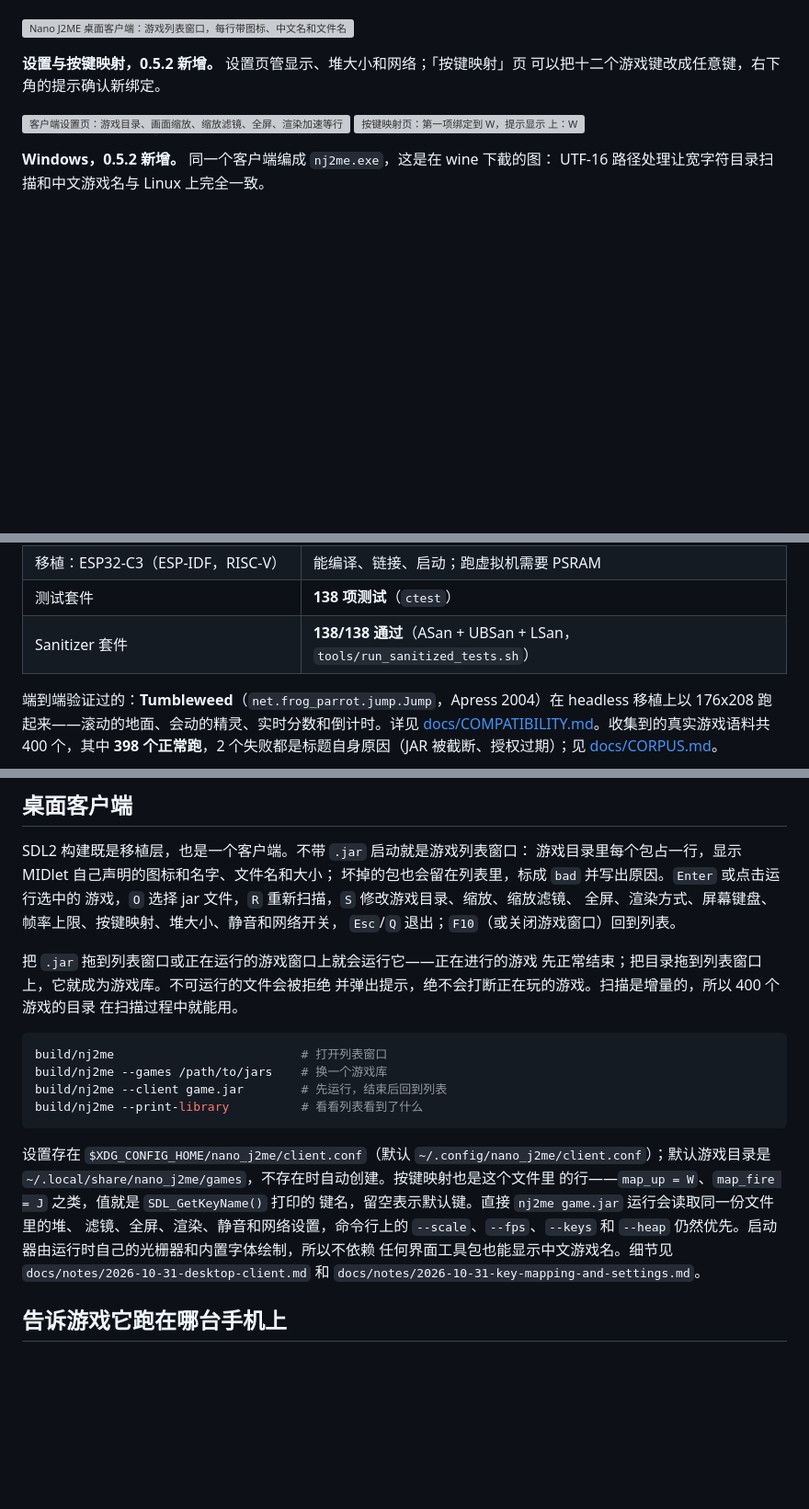
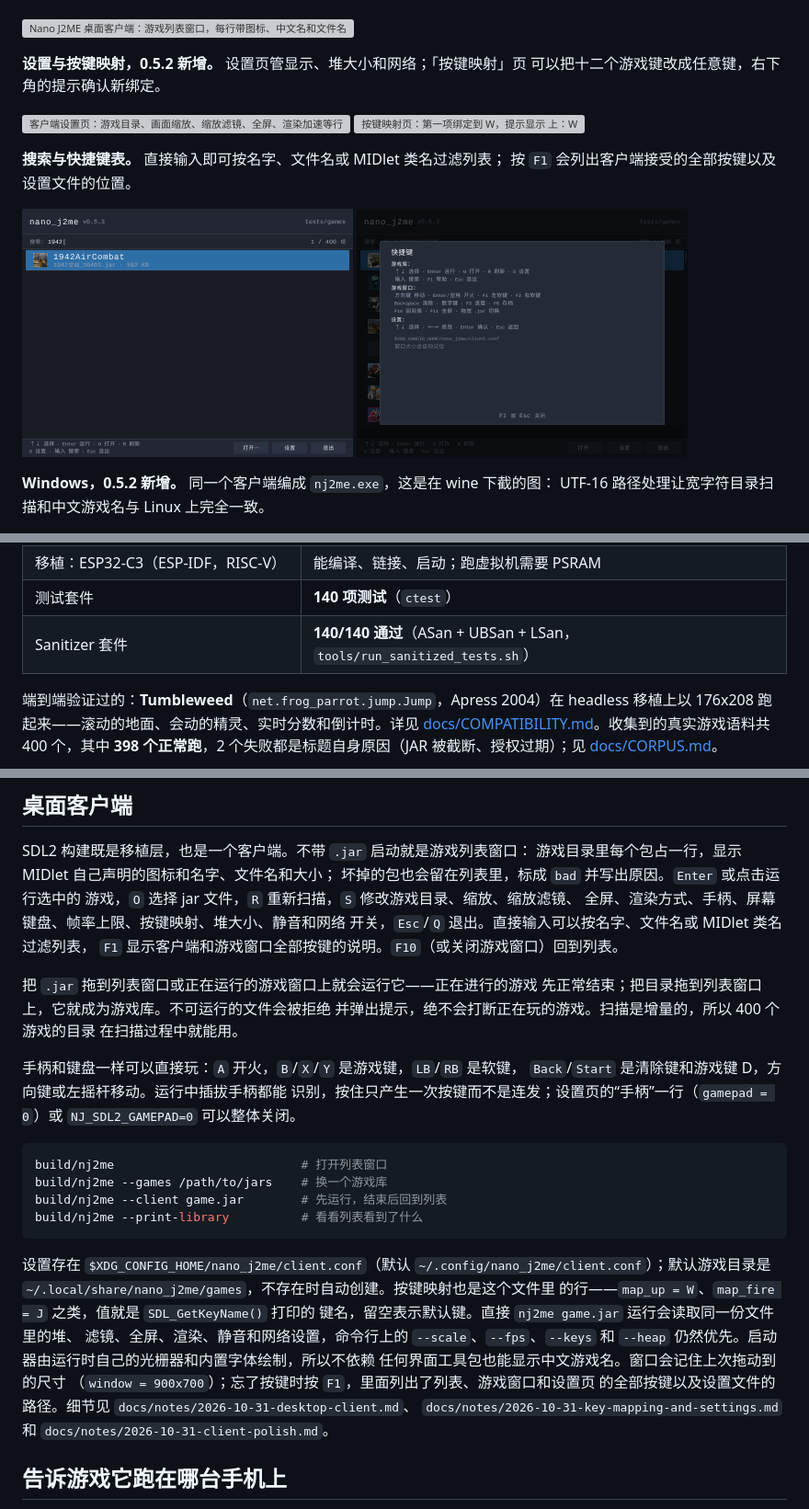
Before and after one commit to lucinhu/nano_j2me, a Markdown page: README.zh-CN.md, 3 parts joined by grey strips. Shown at 92% size. Rendered like a GitHub page; pictures changed too: docs/images/readme-client-help.png (added), docs/images/readme-client-search.png (added); blank space fills up the shorter version; grey boxes are pictures that could not be loaded.

````diff
--- a/README.zh-CN.md
+++ b/README.zh-CN.md
@@ -185,6 +185,14 @@ Java 监视器：有竞争的 `monitorenter` 会停到持有者离开为止，`O
 <img src="docs/images/readme-client-binds.png" width="360" height="270" alt="按键映射页：第一项绑定到 W，提示显示 上：W">
 </p>
 
+**搜索与快捷键表。** 直接输入即可按名字、文件名或 MIDlet 类名过滤列表；
+按 `F1` 会列出客户端接受的全部按键以及设置文件的位置。
+
+<p>
+<img src="docs/images/readme-client-search.png" width="360" height="270" alt="游戏列表窗口，搜索框里是 1942，只剩一个匹配的游戏">
+<img src="docs/images/readme-client-help.png" width="360" height="270" alt="F1 快捷键表，列出列表、游戏窗口和设置页的按键">
+</p>
+
 **Windows，0.5.2 新增。** 同一个客户端编成 `nj2me.exe`，这是在 wine 下截的图：
 UTF-16 路径处理让宽字符目录扫描和中文游戏名与 Linux 上完全一致。
 
@@ -273,8 +281,8 @@ UTF-16 路径处理让宽字符目录扫描和中文游戏名与 Linux 上完全
 | 移植：Android（NDK + JNI） | **完成** —— 一个 APK 支持 Android 5.0（API 21）及以上、四种 ABI；启动器会显示每个游戏自己的名字和图标，也能从文件管理器直接打开 `.jar`；三套可配置的悬浮按键布局；AAudio 或 OpenSL ES 出声，MIDI 交给手机自带的合成器；多点触控；自动识别游戏分辨率。四种 ABI 合计 2.79 MiB（仅 arm64 的包 858 KiB），在 API 21 模拟器和 API 36 模拟器上都跑过 |
 | 移植：ESP32-S3（ESP-IDF，Xtensa） | **完成** —— 真实的 IDF 构建；在 16 MB flash / 8 MB PSRAM 的板级配置下，通过 Espressif 的 `esp-emu` 跑起 ROM、完整类库和一个 MIDlet（`tools/run_esp_emulator.sh`：`BENCH sum=-136042548`，105,717,067 条字节码——桌面版的总数），内置 RAM 配置在 QEMU 下也能跑。`tools/run_esp_emulator_ui.sh` 还在同一个模拟器里演示了显示、输入和存储路径（240x320 帧解码成 PNG，按键经 UART 注入，JAR 从挂载的存储卡读取）。见 [docs/PERFORMANCE.md](docs/PERFORMANCE.md#esp32-s3-measured-on-the-real-architecture) 和 [docs/FOOTPRINT.md](docs/FOOTPRINT.md#what-esp-emu-does-and-does-not-model-the-ui-demo) |
 | 移植：ESP32-C3（ESP-IDF，RISC-V） | 能编译、链接、启动；跑虚拟机需要 PSRAM |
-| 测试套件 | **138 项测试**（`ctest`） |
-| Sanitizer 套件 | **138/138 通过**（ASan + UBSan + LSan，`tools/run_sanitized_tests.sh`） |
+| 测试套件 | **140 项测试**（`ctest`） |
+| Sanitizer 套件 | **140/140 通过**（ASan + UBSan + LSan，`tools/run_sanitized_tests.sh`） |
 
 端到端验证过的：**Tumbleweed**（`net.frog_parrot.jump.Jump`，Apress 2004）在 headless 移植上以 176x208 跑起来——滚动的地面、会动的精灵、实时分数和倒计时。详见 [docs/COMPATIBILITY.md](docs/COMPATIBILITY.md)。收集到的真实游戏语料共 400 个，其中 **398 个正常跑**，2 个失败都是标题自身原因（JAR 被截断、授权过期）；见 [docs/CORPUS.md](docs/CORPUS.md)。
 
@@ -385,13 +393,19 @@ SDL2 构建既是移植层，也是一个客户端。不带 `.jar` 启动就是
 游戏目录里每个包占一行，显示 MIDlet 自己声明的图标和名字、文件名和大小；
 坏掉的包也会留在列表里，标成 `bad` 并写出原因。`Enter` 或点击运行选中的
 游戏，`O` 选择 jar 文件，`R` 重新扫描，`S` 修改游戏目录、缩放、缩放滤镜、
-全屏、渲染方式、屏幕键盘、帧率上限、按键映射、堆大小、静音和网络开关，
-`Esc`/`Q` 退出；`F10`（或关闭游戏窗口）回到列表。
+全屏、渲染方式、手柄、屏幕键盘、帧率上限、按键映射、堆大小、静音和网络
+开关，`Esc`/`Q` 退出。直接输入可以按名字、文件名或 MIDlet 类名过滤列表，
+`F1` 显示客户端和游戏窗口全部按键的说明。`F10`（或关闭游戏窗口）回到列表。
 
 把 `.jar` 拖到列表窗口或正在运行的游戏窗口上就会运行它——正在进行的游戏
 先正常结束；把目录拖到列表窗口上，它就成为游戏库。不可运行的文件会被拒绝
 并弹出提示，绝不会打断正在玩的游戏。扫描是增量的，所以 400 个游戏的目录
 在扫描过程中就能用。
+
+手柄和键盘一样可以直接玩：`A` 开火，`B`/`X`/`Y` 是游戏键，`LB`/`RB` 是软键，
+`Back`/`Start` 是清除键和游戏键 D，方向键或左摇杆移动。运行中插拔手柄都能
+识别，按住只产生一次按键而不是连发；设置页的“手柄”一行（`gamepad = 0`）或
+`NJ_SDL2_GAMEPAD=0` 可以整体关闭。
 
 ```sh
 build/nj2me                          # 打开列表窗口
@@ -407,9 +421,12 @@ build/nj2me --print-library          # 看看列表看到了什么
 键名，留空表示默认键。直接 `nj2me game.jar` 运行会读取同一份文件里的堆、
 滤镜、全屏、渲染、静音和网络设置，命令行上的 `--scale`、`--fps`、`--keys`
 和 `--heap` 仍然优先。启动器由运行时自己的光栅器和内置字体绘制，所以不依赖
-任何界面工具包也能显示中文游戏名。细节见
-`docs/notes/2026-10-31-desktop-client.md` 和
-`docs/notes/2026-10-31-key-mapping-and-settings.md`。
+任何界面工具包也能显示中文游戏名。窗口会记住上次拖动到的尺寸
+（`window = 900x700`）；忘了按键时按 `F1`，里面列出了列表、游戏窗口和设置页
+的全部按键以及设置文件的路径。细节见
+`docs/notes/2026-10-31-desktop-client.md`、
+`docs/notes/2026-10-31-key-mapping-and-settings.md` 和
+`docs/notes/2026-10-31-client-polish.md`。
 
 ## 告诉游戏它跑在哪台手机上
 
````
Also changed, not shown: other parts of README.zh-CN.md (+2 -2 lines), README.md (+30 -9 lines), docs/VERIFICATION.md (+1 -0 lines), docs/notes/2026-10-31-client-polish.md (added, +73 -0 lines), 11 other files.
